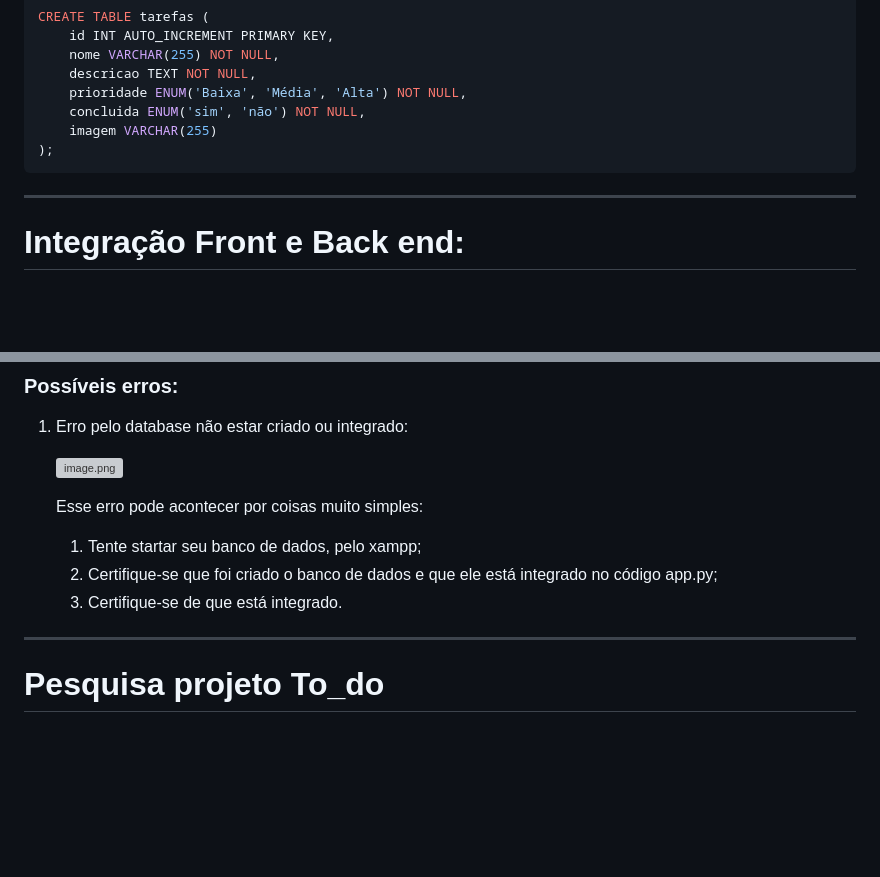
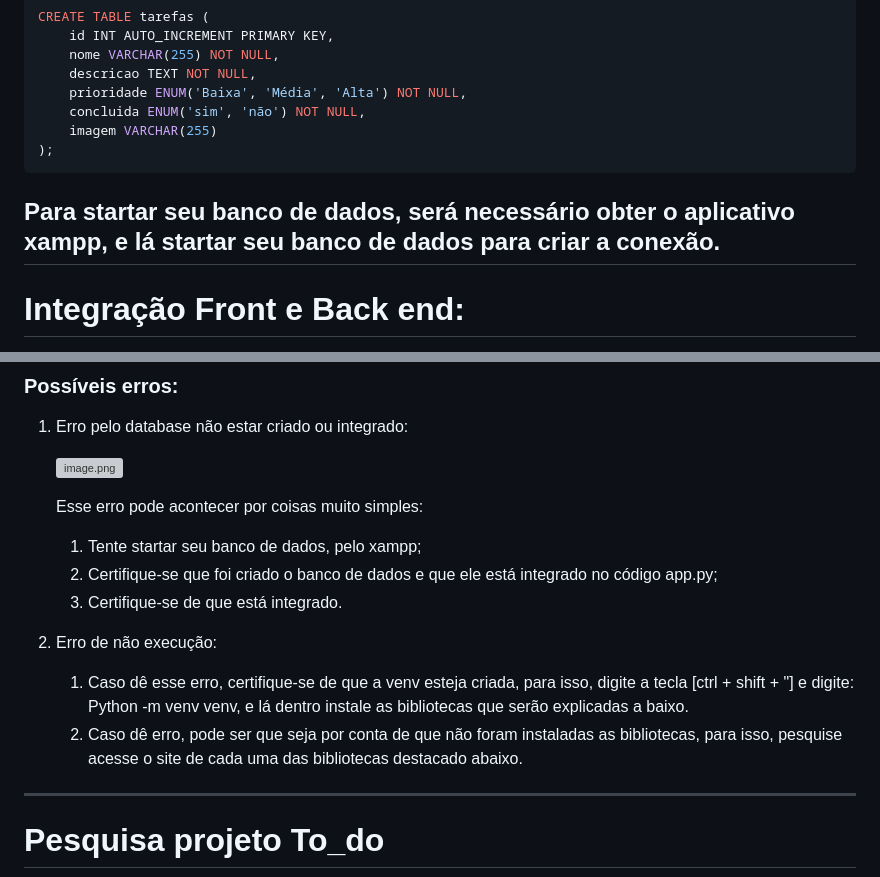
Before and after one commit to avmoonlight/to_do, a Markdown page: README.md, 2 parts joined by grey strips. Rendered like a GitHub page; blank space fills up the shorter version; grey boxes are pictures that could not be loaded.

Commit message:
ajeitando a documentação

````diff
--- a/README.md
+++ b/README.md
@@ -19,6 +19,7 @@ CREATE TABLE tarefas (
 );
 ```
 
+Para startar seu banco de dados, será necessário obter o aplicativo xampp, e lá startar seu banco de dados para criar a conexão.
 ---
 
 # Integração Front e Back end:
@@ -48,7 +49,9 @@ Ou [clique aqui](http://127.0.0.1:5000/tarefas).
     1. Tente startar seu banco de dados, pelo xampp;
     2. Certifique-se que foi criado o banco de dados e que ele está integrado no código app.py;
     3. Certifique-se de que está integrado.
-
+2. Erro de não execução:
+    1. Caso dê esse erro, certifique-se de que a venv esteja criada, para isso, digite a tecla [ctrl + shift + "] e digite: Python -m venv venv, e lá dentro instale as bibliotecas que serão explicadas a baixo.
+    2. Caso dê erro, pode ser que seja por conta de que não foram instaladas as bibliotecas, para isso, pesquise acesse o site de cada uma das bibliotecas destacado abaixo.
 ------------------------------------------------------------------------------------------------------------------
 
 # Pesquisa projeto To_do
````
